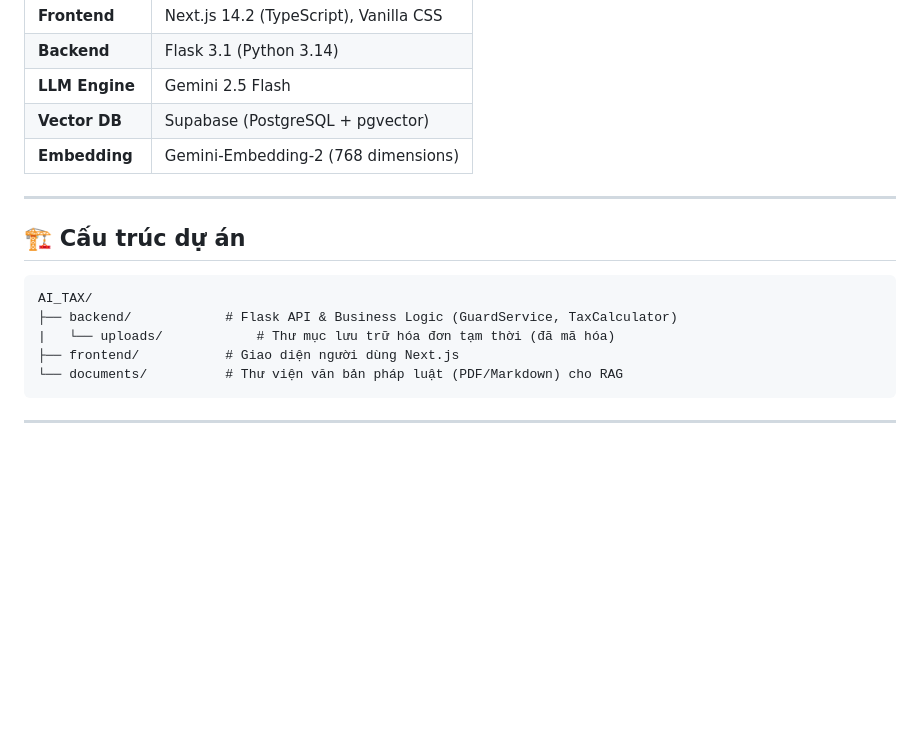
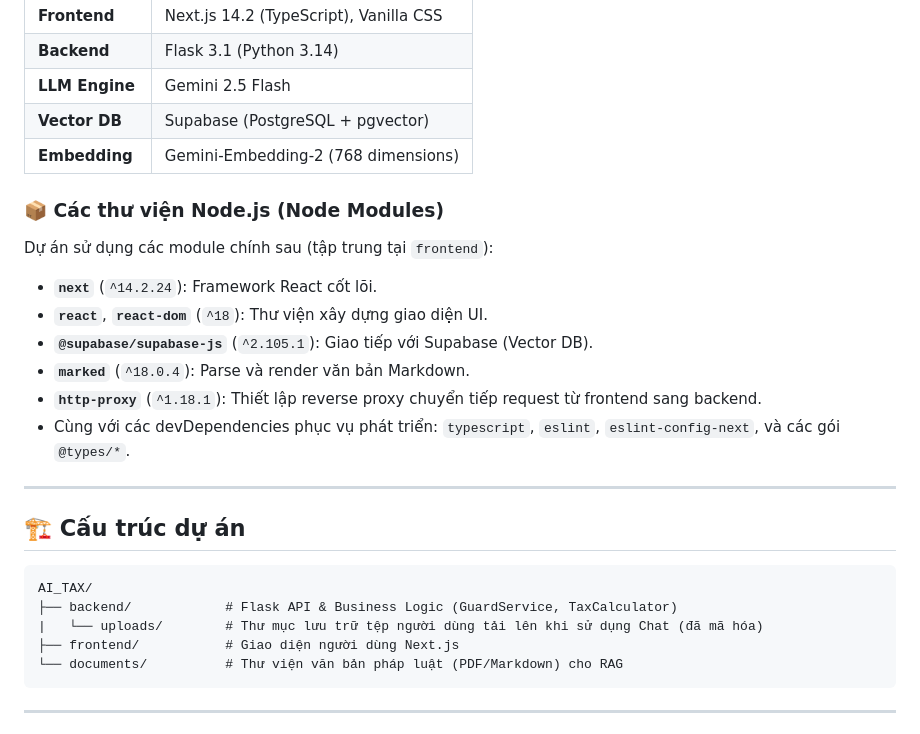
Before and after one commit to huydtq1996/AI_TAX, a Markdown page: README.md, the part around the change. GitHub-like rendering; blank space fills up the shorter version.

Commit message:
docs: update project documentation in README.md

````diff
--- a/README.md
+++ b/README.md
@@ -29,6 +29,15 @@ Tax_AI Trust Blueprint là hệ thống hỗ trợ khai báo thuế và quản l
 | **Vector DB** | Supabase (PostgreSQL + pgvector) |
 | **Embedding** | Gemini-Embedding-2 (768 dimensions) |
 
+### 📦 Các thư viện Node.js (Node Modules)
+Dự án sử dụng các module chính sau (tập trung tại `frontend`):
+- **`next`** (`^14.2.24`): Framework React cốt lõi.
+- **`react`**, **`react-dom`** (`^18`): Thư viện xây dựng giao diện UI.
+- **`@supabase/supabase-js`** (`^2.105.1`): Giao tiếp với Supabase (Vector DB).
+- **`marked`** (`^18.0.4`): Parse và render văn bản Markdown.
+- **`http-proxy`** (`^1.18.1`): Thiết lập reverse proxy chuyển tiếp request từ frontend sang backend.
+- Cùng với các devDependencies phục vụ phát triển: `typescript`, `eslint`, `eslint-config-next`, và các gói `@types/*`.
+
 ---
 
 ## 🏗️ Cấu trúc dự án
@@ -36,7 +45,7 @@ Tax_AI Trust Blueprint là hệ thống hỗ trợ khai báo thuế và quản l
 ```text
 AI_TAX/
 ├── backend/            # Flask API & Business Logic (GuardService, TaxCalculator)
-|   └── uploads/            # Thư mục lưu trữ hóa đơn tạm thời (đã mã hóa)
+|   └── uploads/        # Thư mục lưu trữ tệp người dùng tải lên khi sử dụng Chat (đã mã hóa)
 ├── frontend/           # Giao diện người dùng Next.js
 └── documents/          # Thư viện văn bản pháp luật (PDF/Markdown) cho RAG
 ```
````
